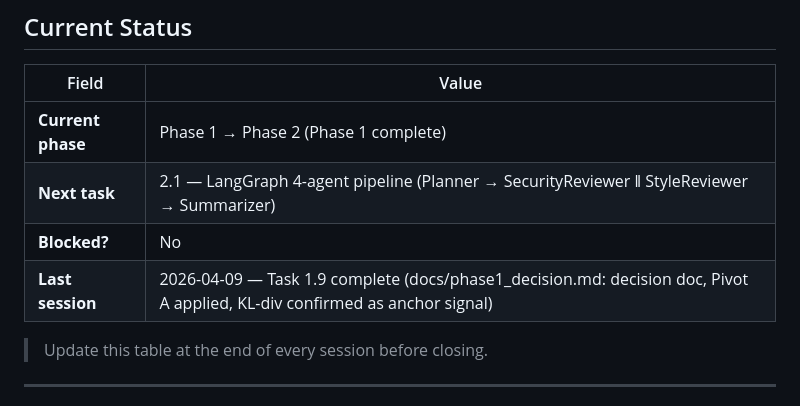
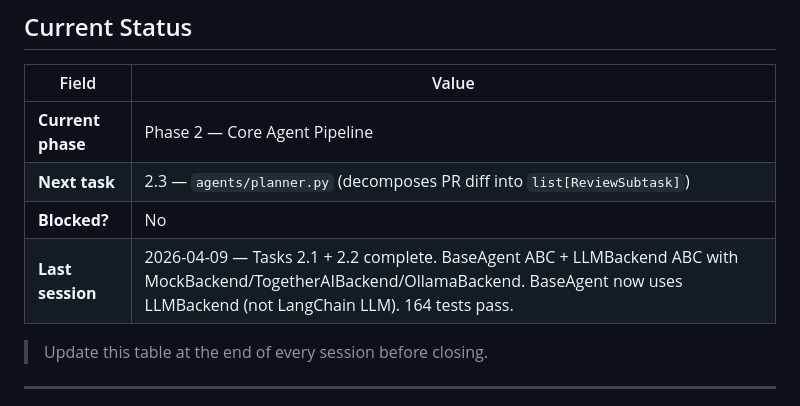
Before and after one commit to rajo69/chronoagent, a Markdown page: CLAUDE.md, the part around the change. GitHub-like rendering.

Commit message:
chore(docs): update session status — tasks 2.1 + 2.2 complete, next 2.3
Co-Authored-By: Claude Sonnet 4.6 <noreply@anthropic.com>

```diff
--- a/CLAUDE.md
+++ b/CLAUDE.md
@@ -8,10 +8,10 @@
 
 | Field | Value |
 |-------|-------|
-| **Current phase** | Phase 1 → Phase 2 (Phase 1 complete) |
-| **Next task** | 2.1 — LangGraph 4-agent pipeline (Planner → SecurityReviewer ‖ StyleReviewer → Summarizer) |
+| **Current phase** | Phase 2 — Core Agent Pipeline |
+| **Next task** | 2.3 — `agents/planner.py` (decomposes PR diff into `list[ReviewSubtask]`) |
 | **Blocked?** | No |
-| **Last session** | 2026-04-09 — Task 1.9 complete (docs/phase1_decision.md: decision doc, Pivot A applied, KL-div confirmed as anchor signal) |
+| **Last session** | 2026-04-09 — Tasks 2.1 + 2.2 complete. BaseAgent ABC + LLMBackend ABC with MockBackend/TogetherAIBackend/OllamaBackend. BaseAgent now uses LLMBackend (not LangChain LLM). 164 tests pass. |
 
 > Update this table at the end of every session before closing.
 
```
